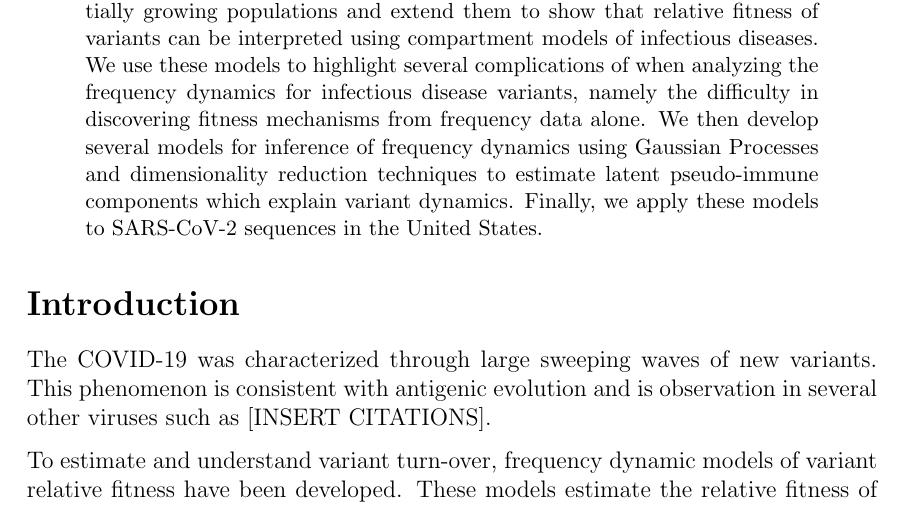
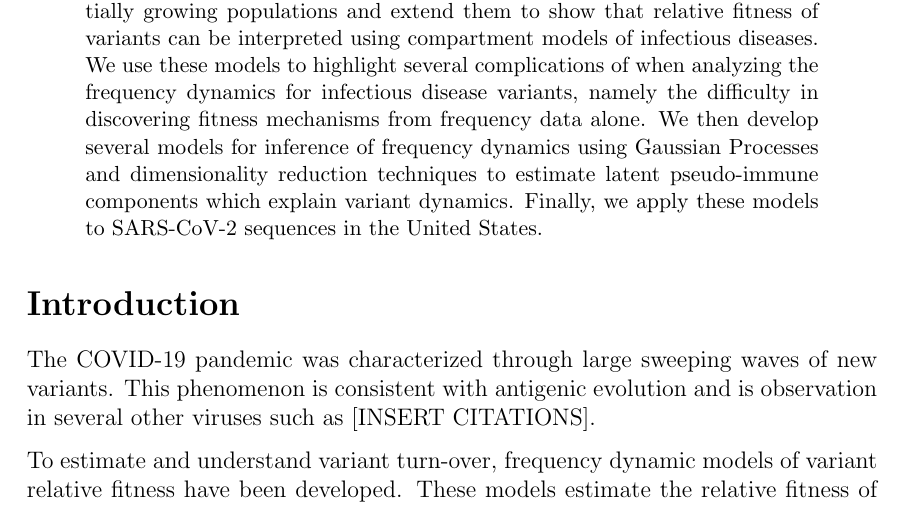
Before and after one commit to blab/relative-fitness-mechanisms, a LaTeX paper (manuscript/relative-fitness-mechanisms.tex): part of page 1 of 13, cut so that both start at the same text. Compiled offline with pdfLaTeX.

Commit message:
Adding todos

```diff
--- a/manuscript/relative-fitness-mechanisms.tex
+++ b/manuscript/relative-fitness-mechanisms.tex
@@ -92,7 +92,10 @@
 
 \section*{Introduction}
 
-The COVID-19 was characterized through large sweeping waves of new variants.
+%TODO: Flesh out, focusing on the emergence of looking at empirical variant advantage with frequency based model due to increased sequencing globally + tools like Nextclade.
+%TODO: Include notes of desire to relate these frequency / selection estimates to transmission processes to understand risk posed by emerging variants
+
+The COVID-19 pandemic was characterized through large sweeping waves of new variants.
 This phenomenon is consistent with antigenic evolution and is observation in several other viruses such as [INSERT CITATIONS].
 
 
```
